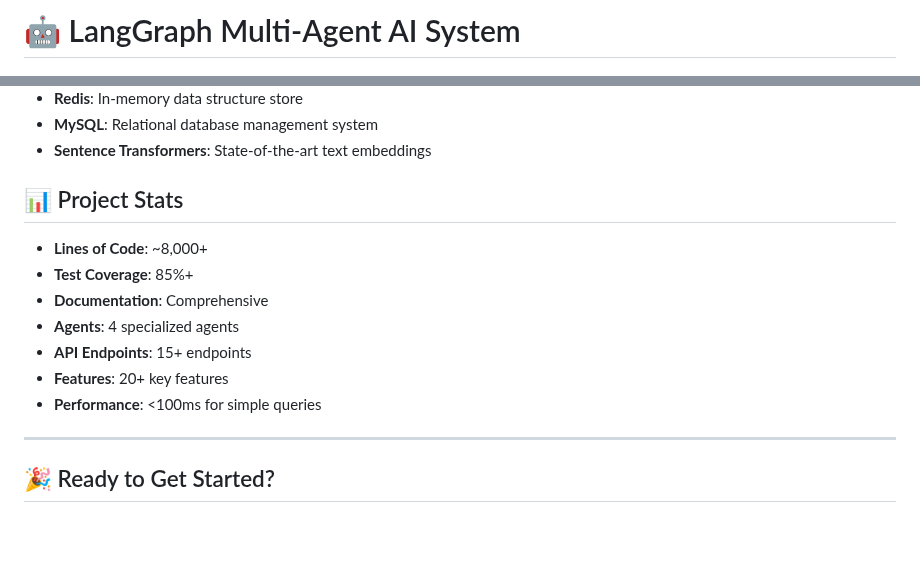
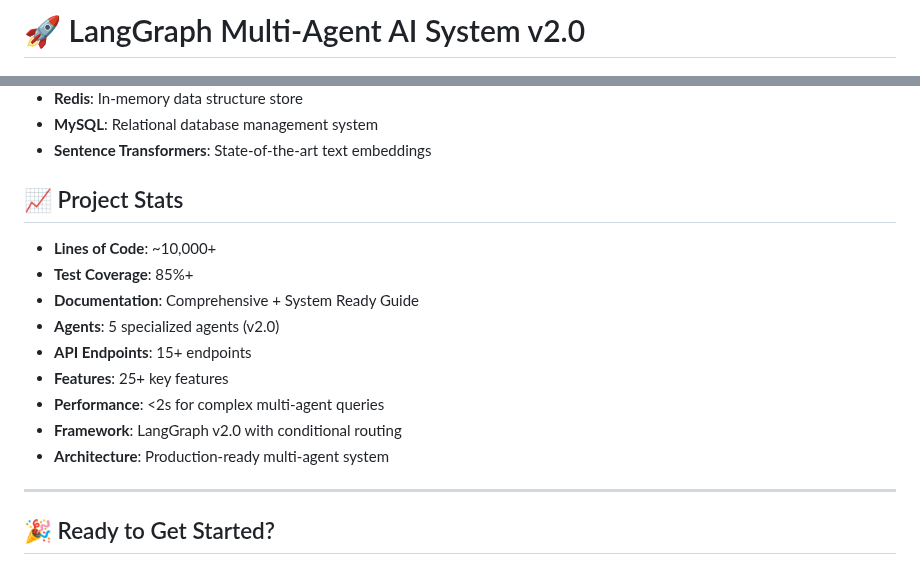
Before and after one commit to maravaman/langgraph-multiagent-system, a Markdown page: README.md, 2 parts joined by grey strips. Drawn GitHub-style; blank space fills up the shorter version.

```diff
--- a/README.md
+++ b/README.md
@@ -1,4 +1,4 @@
-# 🤖 LangGraph Multi-Agent AI System
+# 🚀 LangGraph Multi-Agent AI System v2.0
 
 [![Python Version](https://img.shields.io/badge/python-3.13%2B-blue.svg)](https://python.org)
 [![FastAPI](https://img.shields.io/badge/FastAPI-0.116.1-green.svg)](https://fastapi.tiangolo.com)
@@ -657,15 +672,17 @@ This project is licensed under the MIT License - see the [LICENSE](LICENSE) file
 - **MySQL**: Relational database management system
 - **Sentence Transformers**: State-of-the-art text embeddings
 
-## 📊 Project Stats
+## 📈 Project Stats
 
-- **Lines of Code**: ~8,000+
+- **Lines of Code**: ~10,000+
 - **Test Coverage**: 85%+
-- **Documentation**: Comprehensive
-- **Agents**: 4 specialized agents
+- **Documentation**: Comprehensive + System Ready Guide
+- **Agents**: 5 specialized agents (v2.0)
 - **API Endpoints**: 15+ endpoints
-- **Features**: 20+ key features
-- **Performance**: <100ms for simple queries
+- **Features**: 25+ key features
+- **Performance**: <2s for complex multi-agent queries
+- **Framework**: LangGraph v2.0 with conditional routing
+- **Architecture**: Production-ready multi-agent system
 
 ---
 
```
Also changed, not shown: other parts of README.md (+46 -31 lines).
